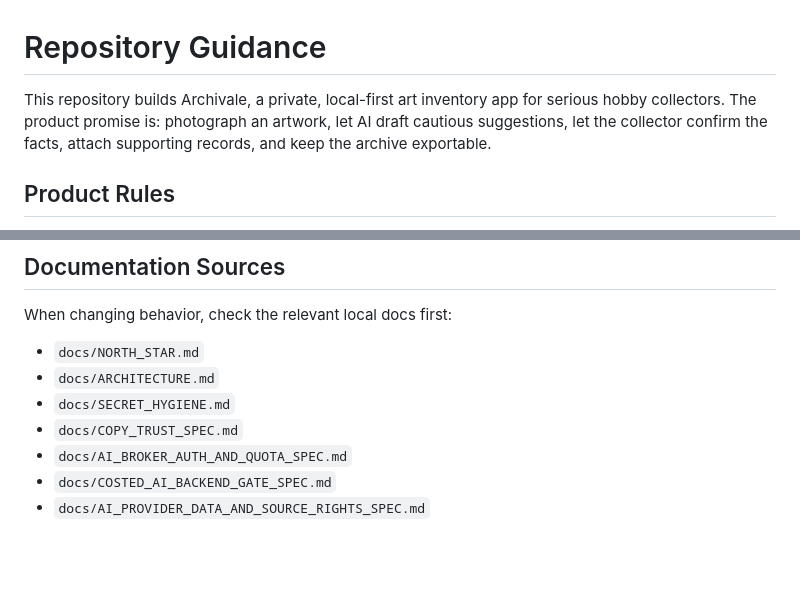
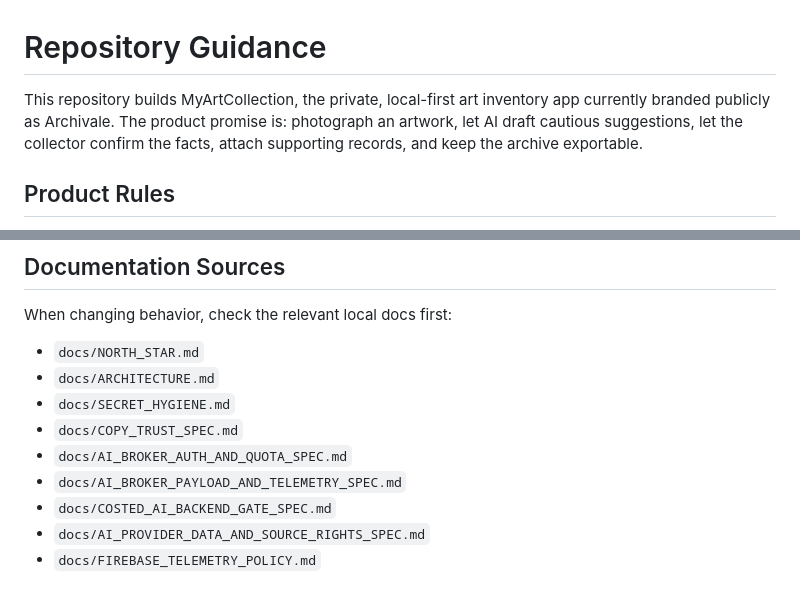
Before and after one commit to kenleren/MyArtCollection, a Markdown page: AGENTS.md, 2 parts joined by grey strips. GitHub-like rendering; blank space fills up the shorter version.

Commit message:
Address AGENTS guidance review

```diff
--- a/AGENTS.md
+++ b/AGENTS.md
@@ -1,9 +1,9 @@
 # Repository Guidance
 
-This repository builds Archivale, a private, local-first art inventory app for
-serious hobby collectors. The product promise is: photograph an artwork, let AI
-draft cautious suggestions, let the collector confirm the facts, attach
-supporting records, and keep the archive exportable.
+This repository builds MyArtCollection, the private, local-first art inventory
+app currently branded publicly as Archivale. The product promise is: photograph
+an artwork, let AI draft cautious suggestions, let the collector confirm the
+facts, attach supporting records, and keep the archive exportable.
 
 ## Product Rules
 
@@ -82,5 +82,7 @@ When changing behavior, check the relevant local docs first:
 - `docs/SECRET_HYGIENE.md`
 - `docs/COPY_TRUST_SPEC.md`
 - `docs/AI_BROKER_AUTH_AND_QUOTA_SPEC.md`
+- `docs/AI_BROKER_PAYLOAD_AND_TELEMETRY_SPEC.md`
 - `docs/COSTED_AI_BACKEND_GATE_SPEC.md`
 - `docs/AI_PROVIDER_DATA_AND_SOURCE_RIGHTS_SPEC.md`
+- `docs/FIREBASE_TELEMETRY_POLICY.md`
```
